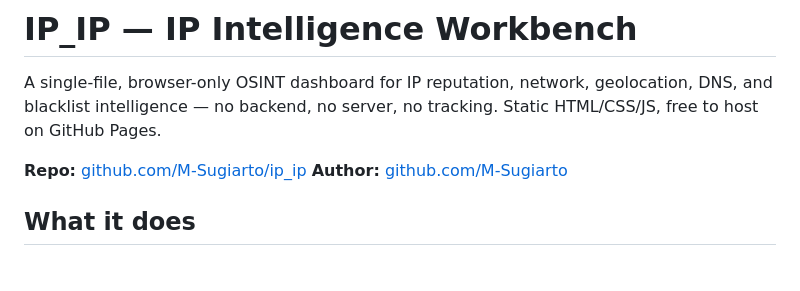
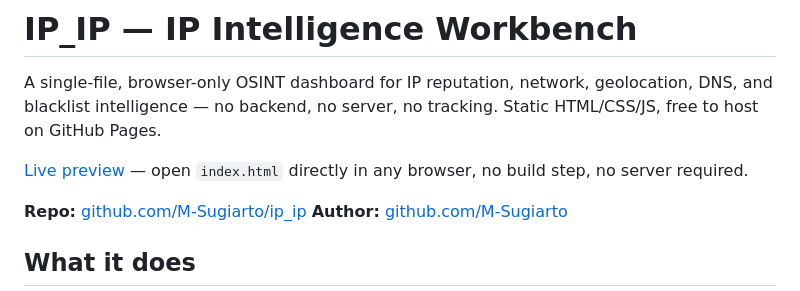
Before and after one commit to M-Sugiarto/ip_ip, a Markdown page: README.md, the part around the change. Drawn GitHub-style; blank space fills up the shorter version.

Commit message:
Update README.md
add link for live preview

```diff
--- a/README.md
+++ b/README.md
@@ -1,6 +1,8 @@
 # IP_IP — IP Intelligence Workbench
 
 A single-file, browser-only OSINT dashboard for IP reputation, network, geolocation, DNS, and blacklist intelligence — no backend, no server, no tracking. Static HTML/CSS/JS, free to host on GitHub Pages.
+
+[Live preview](https://M-Sugiarto.github.io/grc-nist-dashboard/) — open `index.html` directly in any browser, no build step, no server required.
 
 **Repo:** [github.com/M-Sugiarto/ip_ip](https://github.com/M-Sugiarto/ip_ip)
 **Author:** [github.com/M-Sugiarto](https://github.com/M-Sugiarto)
```
